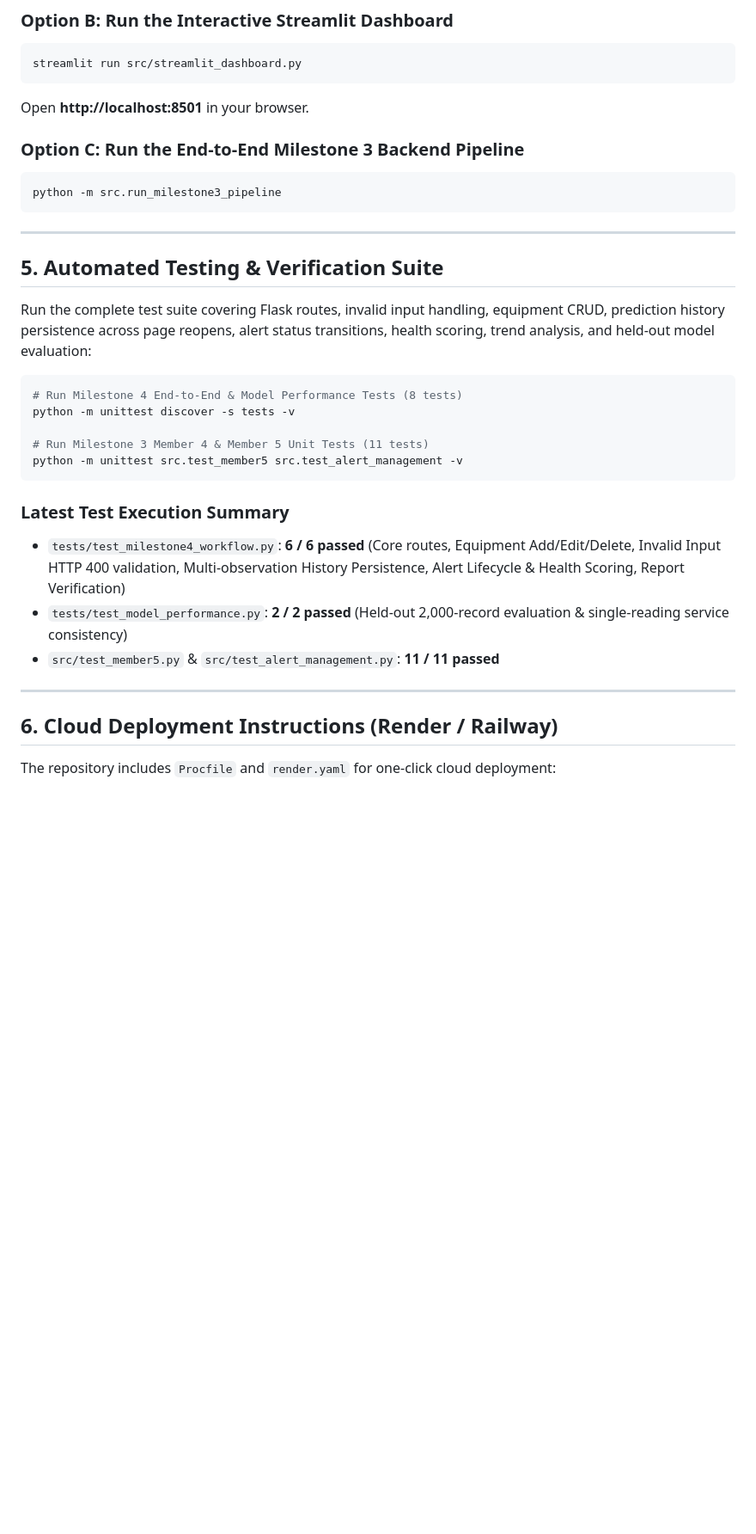
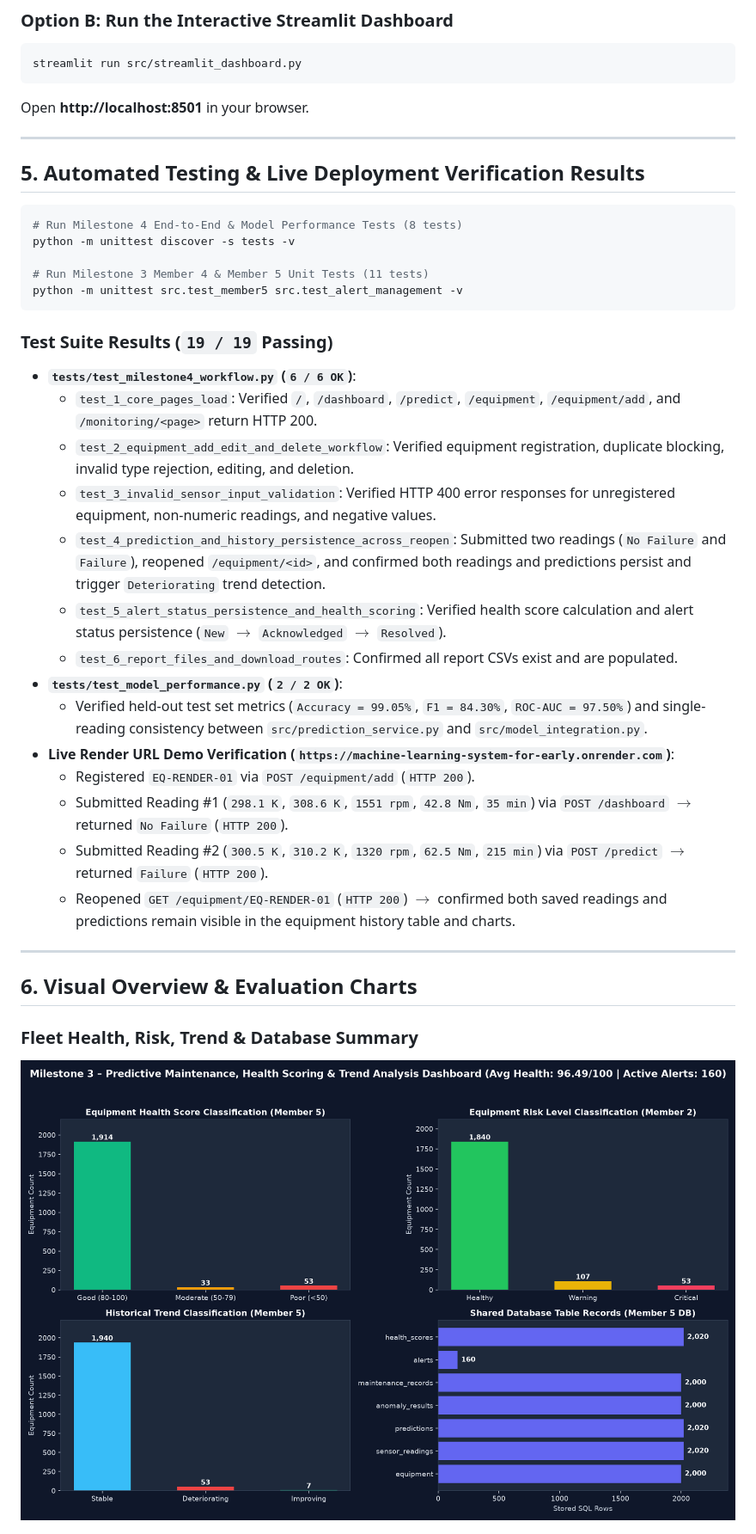
Before and after one commit to harini-012/Machine_Learning_System_for_Early_Detection_of_Equipment_Failure_Team-A, a Markdown page: README.md, the part around the change printed below. Shown: that part at 86% size. GitHub-like rendering; pictures changed too: reports/member5_dashboard_overview.png (added); blank space fills up the shorter version.

Commit message:
Document live Render deployment URL, demo verification, and test results in README

````diff
--- a/README.md
+++ b/README.md
@@ -83,16 +93,9 @@ streamlit run src/streamlit_dashboard.py
 ```
 Open **http://localhost:8501** in your browser.
 
-### Option C: Run the End-to-End Milestone 3 Backend Pipeline
-```bash
-python -m src.run_milestone3_pipeline
-```
-
 ---
 
-## 5. Automated Testing & Verification Suite
-
-Run the complete test suite covering Flask routes, invalid input handling, equipment CRUD, prediction history persistence across page reopens, alert status transitions, health scoring, trend analysis, and held-out model evaluation:
+## 5. Automated Testing & Live Deployment Verification Results
 
 ```bash
 # Run Milestone 4 End-to-End & Model Performance Tests (8 tests)
@@ -102,14 +105,26 @@ python -m unittest discover -s tests -v
 python -m unittest src.test_member5 src.test_alert_management -v
 ```
 
-### Latest Test Execution Summary
-- `tests/test_milestone4_workflow.py`: **6 / 6 passed** (Core routes, Equipment Add/Edit/Delete, Invalid Input HTTP 400 validation, Multi-observation History Persistence, Alert Lifecycle & Health Scoring, Report Verification)
-- `tests/test_model_performance.py`: **2 / 2 passed** (Held-out 2,000-record evaluation & single-reading service consistency)
-- `src/test_member5.py` & `src/test_alert_management.py`: **11 / 11 passed**
+### Test Suite Results (`19 / 19` Passing)
+- **`tests/test_milestone4_workflow.py` (`6 / 6 OK`)**:
+  - `test_1_core_pages_load`: Verified `/`, `/dashboard`, `/predict`, `/equipment`, `/equipment/add`, and `/monitoring/<page>` return HTTP 200.
+  - `test_2_equipment_add_edit_and_delete_workflow`: Verified equipment registration, duplicate blocking, invalid type rejection, editing, and deletion.
+  - `test_3_invalid_sensor_input_validation`: Verified HTTP 400 error responses for unregistered equipment, non-numeric readings, and negative values.
+  - `test_4_prediction_and_history_persistence_across_reopen`: Submitted two readings (`No Failure` and `Failure`), reopened `/equipment/<id>`, and confirmed both readings and predictions persist and trigger `Deteriorating` trend detection.
+  - `test_5_alert_status_persistence_and_health_scoring`: Verified health score calculation and alert status persistence (`New` $\rightarrow$ `Acknowledged` $\rightarrow$ `Resolved`).
+  - `test_6_report_files_and_download_routes`: Confirmed all report CSVs exist and are populated.
+- **`tests/test_model_performance.py` (`2 / 2 OK`)**:
+  - Verified held-out test set metrics (`Accuracy = 99.05%`, `F1 = 84.30%`, `ROC-AUC = 97.50%`) and single-reading consistency between `src/prediction_service.py` and `src/model_integration.py`.
+- **Live Render URL Demo Verification (`https://machine-learning-system-for-early.onrender.com`)**:
+  - Registered `EQ-RENDER-01` via `POST /equipment/add` (`HTTP 200`).
+  - Submitted Reading #1 (`298.1 K`, `308.6 K`, `1551 rpm`, `42.8 Nm`, `35 min`) via `POST /dashboard` $\rightarrow$ returned `No Failure` (`HTTP 200`).
+  - Submitted Reading #2 (`300.5 K`, `310.2 K`, `1320 rpm`, `62.5 Nm`, `215 min`) via `POST /predict` $\rightarrow$ returned `Failure` (`HTTP 200`).
+  - Reopened `GET /equipment/EQ-RENDER-01` (`HTTP 200`) $\rightarrow$ confirmed both saved readings and predictions remain visible in the equipment history table and charts.
 
 ---
 
-## 6. Cloud Deployment Instructions (Render / Railway)
+## 6. Visual Overview & Evaluation Charts
 
-The repository includes `Procfile` and `render.yaml` for one-click cloud deployment:
+### Fleet Health, Risk, Trend & Database Summary
+![Fleet Health, Risk, Trend & Database Overview](reports/member5_dashboard_overview.png)
 
````
Also changed, not shown: other parts of README.md (+18 -20 lines).
